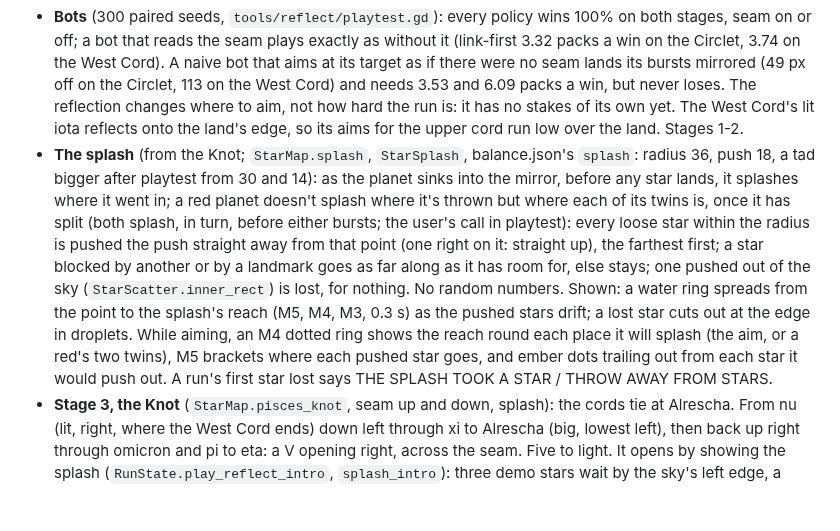
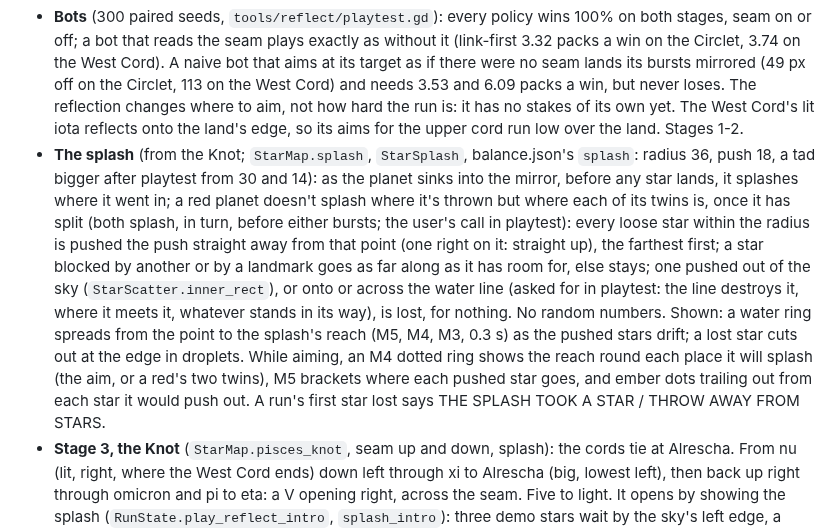
Before and after one commit to mrafael1/DustInSpace, a Markdown page: docs/design.md, the part around one of its changes. Drawn GitHub-style; blank space fills up the shorter version.

Commit message:
docs: the water line destroys pushed stars, and the North Fish
Co-Authored-By: Claude Opus 5.5 <noreply@anthropic.com>

```diff
--- a/docs/design.md
+++ b/docs/design.md
@@ -189,7 +189,7 @@ The sixth chapter: the two fish, each the other's reflection. Its sky is a **mir
 - **Stage 1, the Circlet** (`StarMap.pisces_circlet`, seam up and down): the western fish's ring from gamma (big, lit, right) round through kappa, lambda, TX and iota to theta, open at the top right; the seam runs through it, so each side's stars need throws from the other. Five to light. It opens with a demo throw (`RunState.play_reflect_intro`): a planet flies to the reflection of the open sky, sinks, and its three stars burst out across the seam; they stay a beat and go. No pack, no reward, no RNG drawn from the run. Said as it shows: AIM LEFT TO PLAY RIGHT / AIM RIGHT TO PLAY LEFT.
 - **Stage 2, the West Cord** (`StarMap.pisces_west_cord`, seam across): throw high to play low and low to play high. The cord runs down left from iota (lit, upper right) through omega, delta, epsilon and mu to nu, across the seam. Five to light. It opens with its own demo throw. Said: AIM HIGH TO PLAY LOW / AIM LOW TO PLAY HIGH.
 - **Bots** (300 paired seeds, `tools/reflect/playtest.gd`): every policy wins 100% on both stages, seam on or off; a bot that reads the seam plays exactly as without it (link-first 3.32 packs a win on the Circlet, 3.74 on the West Cord). A naive bot that aims at its target as if there were no seam lands its bursts mirrored (49 px off on the Circlet, 113 on the West Cord) and needs 3.53 and 6.09 packs a win, but never loses. The reflection changes where to aim, not how hard the run is: it has no stakes of its own yet. The West Cord's lit iota reflects onto the land's edge, so its aims for the upper cord run low over the land. Stages 1-2.
-- **The splash** (from the Knot; `StarMap.splash`, `StarSplash`, balance.json's `splash`: radius 36, push 18, a tad bigger after playtest from 30 and 14): as the planet sinks into the mirror, before any star lands, it splashes where it went in; a red planet doesn't splash where it's thrown but where each of its twins is, once it has split (both splash, in turn, before either bursts; the user's call in playtest): every loose star within the radius is pushed the push straight away from that point (one right on it: straight up), the farthest first; a star blocked by another or by a landmark goes as far along as it has room for, else stays; one pushed out of the sky (`StarScatter.inner_rect`) is lost, for nothing. No random numbers. Shown: a water ring spreads from the point to the splash's reach (M5, M4, M3, 0.3 s) as the pushed stars drift; a lost star cuts out at the edge in droplets. While aiming, an M4 dotted ring shows the reach round each place it will splash (the aim, or a red's two twins), M5 brackets where each pushed star goes, and ember dots trailing out from each star it would push out. A run's first star lost says THE SPLASH TOOK A STAR / THROW AWAY FROM STARS.
+- **The splash** (from the Knot; `StarMap.splash`, `StarSplash`, balance.json's `splash`: radius 36, push 18, a tad bigger after playtest from 30 and 14): as the planet sinks into the mirror, before any star lands, it splashes where it went in; a red planet doesn't splash where it's thrown but where each of its twins is, once it has split (both splash, in turn, before either bursts; the user's call in playtest): every loose star within the radius is pushed the push straight away from that point (one right on it: straight up), the farthest first; a star blocked by another or by a landmark goes as far along as it has room for, else stays; one pushed out of the sky (`StarScatter.inner_rect`), or onto or across the water line (asked for in playtest: the line destroys it, where it meets it, whatever stands in its way), is lost, for nothing. No random numbers. Shown: a water ring spreads from the point to the splash's reach (M5, M4, M3, 0.3 s) as the pushed stars drift; a lost star cuts out at the edge in droplets. While aiming, an M4 dotted ring shows the reach round each place it will splash (the aim, or a red's two twins), M5 brackets where each pushed star goes, and ember dots trailing out from each star it would push out. A run's first star lost says THE SPLASH TOOK A STAR / THROW AWAY FROM STARS.
 - **Stage 3, the Knot** (`StarMap.pisces_knot`, seam up and down, splash): the cords tie at Alrescha. From nu (lit, right, where the West Cord ends) down left through xi to Alrescha (big, lowest left), then back up right through omicron and pi to eta: a V opening right, across the seam. Five to light. It opens by showing the splash (`RunState.play_reflect_intro`, `splash_intro`): three demo stars wait by the sky's left edge, a demo planet is thrown among them and splashes, pushing the edge one out of the sky and the others on, then bursts across the seam; every demo star goes after a beat. No pack, reward or run RNG. Said: THE SPLASH PUSHES STARS / OUT OF THE SKY.
 - **Stage 4, the East Cord** (`StarMap.pisces_east_cord`, both seams: `Seam.CROSS`, splash): the seams cross at the middle and a planet bursts in the opposite corner (a reflection through the middle point); it still splashes where it sinks. From eta (big, lit, lower left) the cord climbs through rho to chi at the middle, on to psi1 (right) with phi above chi. Four to light. It opens with the plain reflection intro, its throw into the opposite corner. Said: AIM AT ONE CORNER / TO PLAY THE OPPOSITE.
 - **Bots, with no link across the seam and the bigger splash** (`tools/reflect/playtest.gd`, 300 paired seeds; on the Circlet and West Cord the toggle is the seam with its block, on the Knot and East Cord the splash with the seam kept). Circlet, off / on: link-first 3.32 / 3.93 packs a win, naive (ignores the seam) 3.32 / 4.94, careless 6.11 / 6.44; all win. West Cord: link-first 3.74 / 4.36, naive 99.7% won (8.86 packs). Knot, splash off / on: link-first 3.67 / 3.70 packs (0.60 stars splashed out a run), naive 99.3 / 97.0% won (1.62 splashed out), careless 100% (0.84). East Cord: link-first 5.15 / 5.16 (0.32), naive 98.3 / 95.0%, careless 98.7 / 97.0%, launch-first 99.0 / 99.3%; the careful bot, which nudges its throw to spare stars, splashes none out. The first stakes in the chapter: the block costs packs and loses careless runs; the splash takes stars and costs runs from play that ignores it. Before these two changes the splash had none (0.17 stars a run at most, every policy 100%), however big it was or wherever it splashed.
```
Also changed, not shown: other parts of docs/design.md (+3 -0 lines), docs/chapter_4_6_plan.md (+1 -1 lines).
